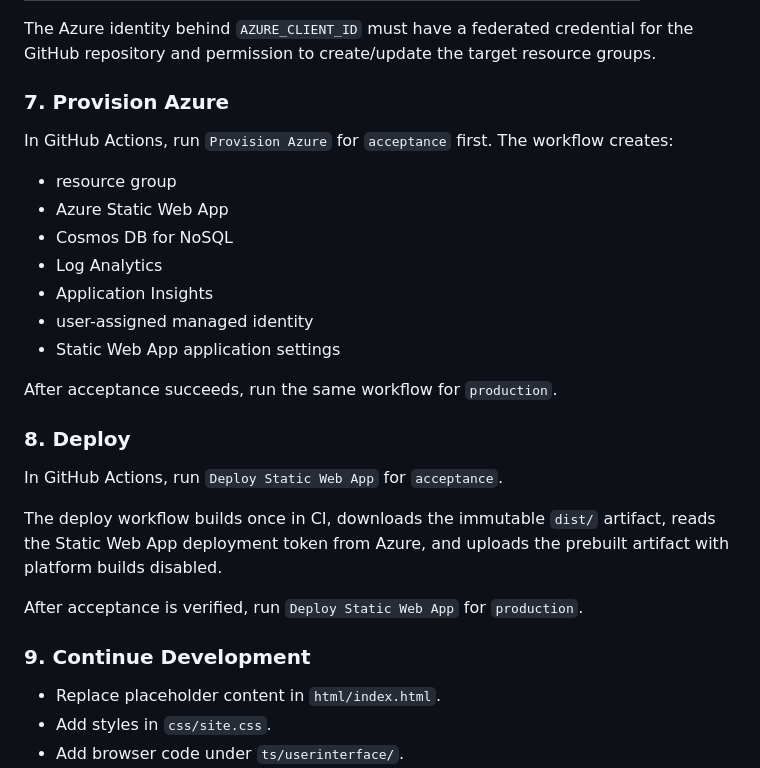
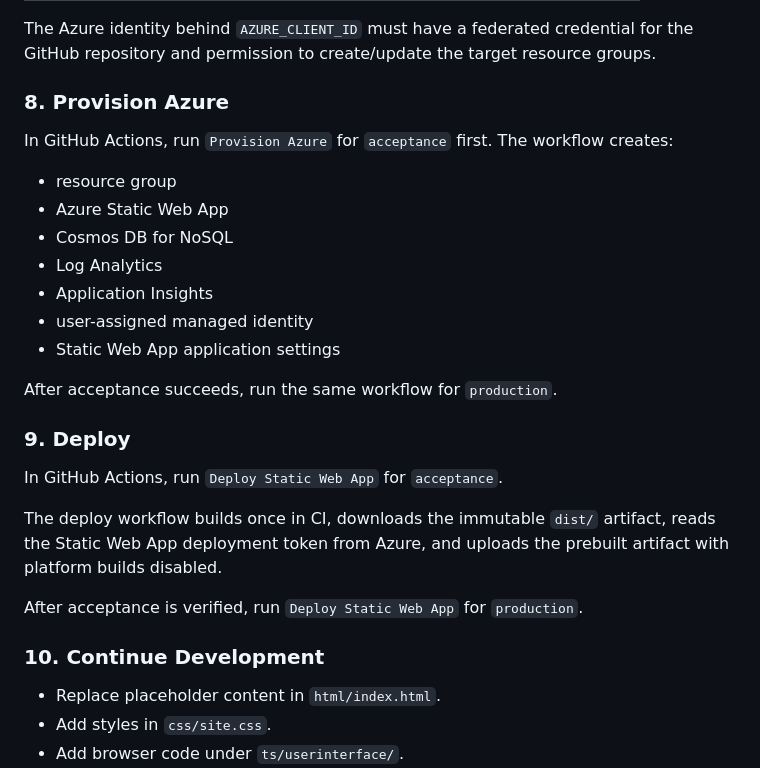
Before and after one commit to patricksavalle/swa-template, a Markdown page: README.md, the part around one of its changes. GitHub-like rendering.

```diff
--- a/README.md
+++ b/README.md
@@ -294,7 +333,7 @@ The Azure identity behind `AZURE_CLIENT_ID` must have a federated credential for
 the GitHub repository and permission to create/update the target resource
 groups.
 
-### 7. Provision Azure
+### 8. Provision Azure
 
 In GitHub Actions, run `Provision Azure` for `acceptance` first. The workflow
 creates:
@@ -309,7 +348,7 @@ creates:
 
 After acceptance succeeds, run the same workflow for `production`.
 
-### 8. Deploy
+### 9. Deploy
 
 In GitHub Actions, run `Deploy Static Web App` for `acceptance`.
 
@@ -319,7 +358,7 @@ prebuilt artifact with platform builds disabled.
 
 After acceptance is verified, run `Deploy Static Web App` for `production`.
 
-### 9. Continue Development
+### 10. Continue Development
 
 - Replace placeholder content in `html/index.html`.
 - Add styles in `css/site.css`.
```
Also changed, not shown: other parts of README.md (+41 -2 lines).
